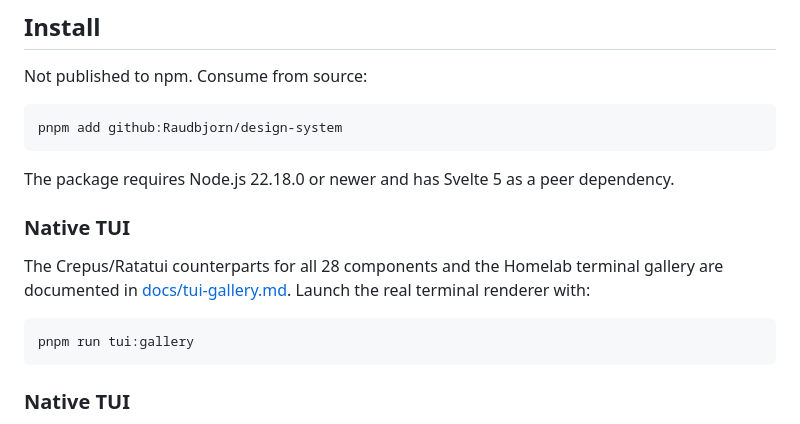
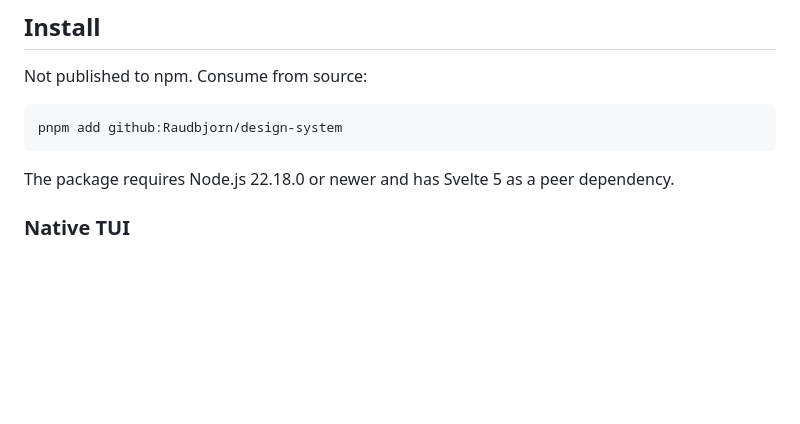
Before and after one commit to Raudbjorn/design-system, a Markdown page: README.md, the part around the change. Drawn GitHub-style; blank space fills up the shorter version.

Commit message:
fix(readme): dedupe Native TUI section from merge
Merging origin/main duplicated the Native TUI section — both branches
inserted the same paragraph at slightly different surrounding context,
so git's line-based merge concatenated instead of conflicting. Keep one copy.

Co-Authored-By: Claude Sonnet 5 <noreply@anthropic.com>

````diff
--- a/README.md
+++ b/README.md
@@ -22,16 +22,6 @@ pnpm add github:Raudbjorn/design-system
 ```
 
 The package requires Node.js 22.18.0 or newer and has Svelte 5 as a peer dependency.
-
-### Native TUI
-
-The Crepus/Ratatui counterparts for all 28 components and the Homelab terminal
-gallery are documented in [docs/tui-gallery.md](docs/tui-gallery.md). Launch
-the real terminal renderer with:
-
-```bash
-pnpm run tui:gallery
-```
 
 ### Native TUI
 
````
